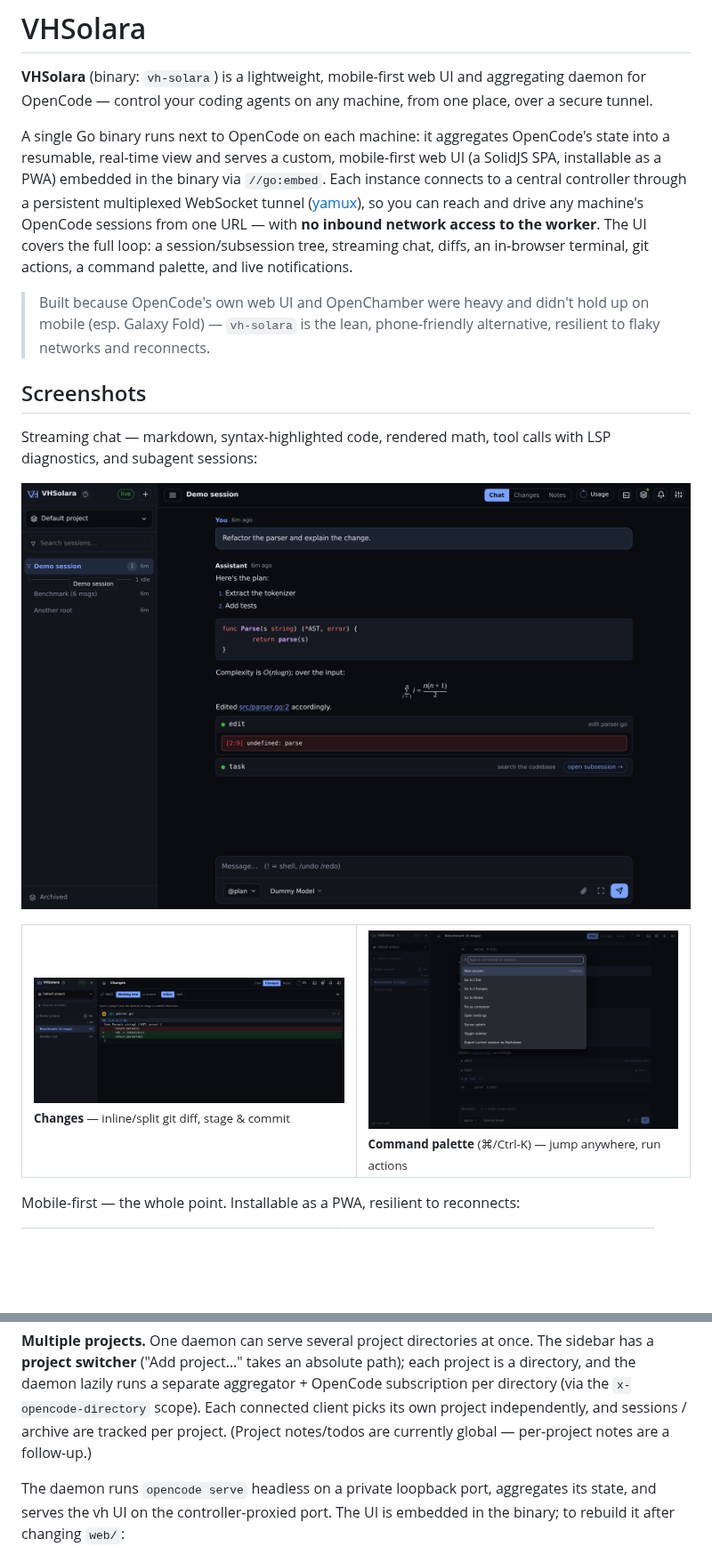
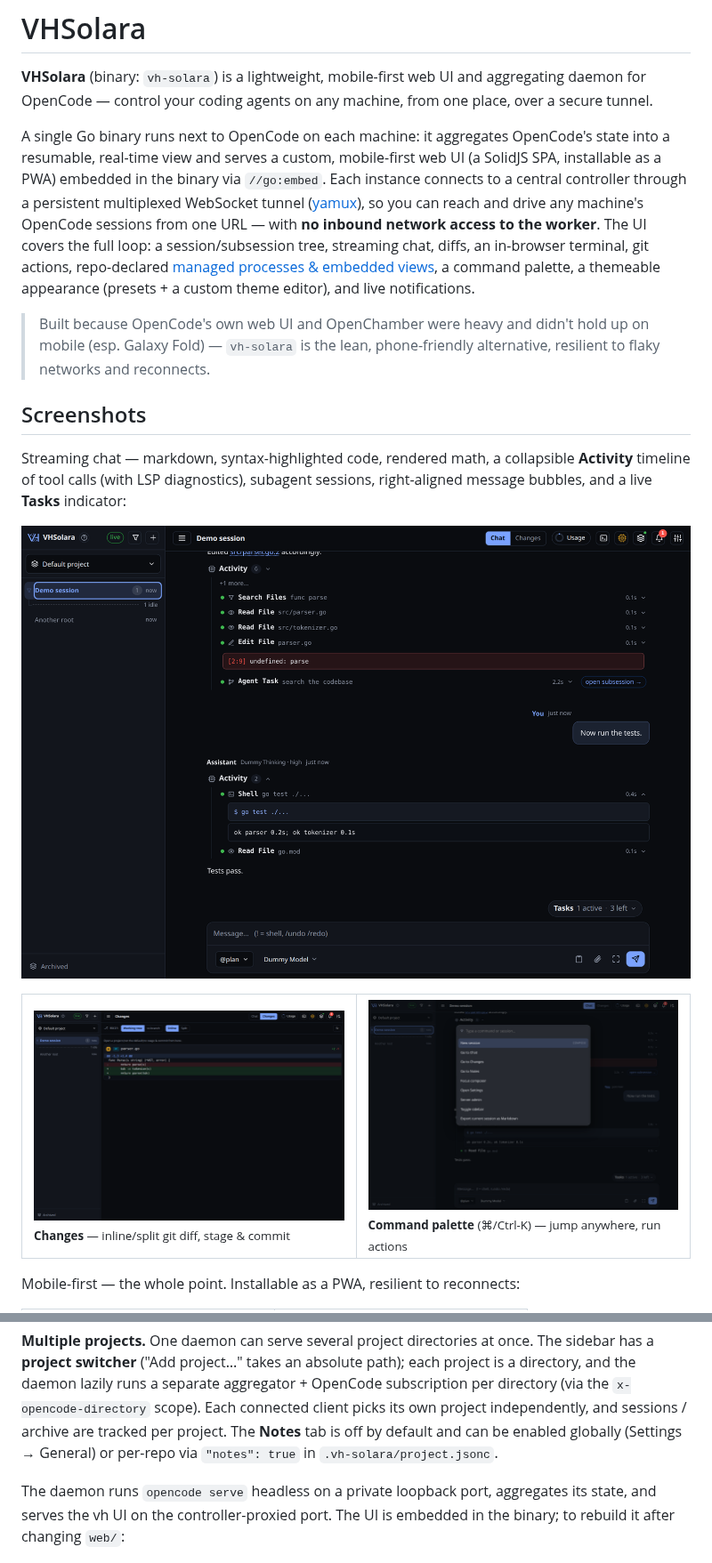
Before and after one commit to vhqtvn/vh-solara, a Markdown page: README.md, 2 parts joined by grey strips. Shown at 89% size. Rendered like a GitHub page; pictures changed too: docs/screenshots/chat-desktop.png, docs/screenshots/command-palette.png, docs/screenshots/diff-desktop.png; blank space fills up the shorter version.

Commit message:
docs: refresh README screenshots + copy for the current UI
Regenerate all five screenshots against the demo fixture (Activity timeline,
message bubbles, Tasks indicator, expanded diff, mobile chat + session drawer).
Update copy: mention managed processes/views + themes, the Activity timeline
and Tasks indicator, and replace the stale 'per-project notes are a follow-up'
note with the shipped global + per-repo Notes toggle.

```diff
--- a/README.md
+++ b/README.md
@@ -2,13 +2,13 @@
 
 **VHSolara** (binary: `vh-solara`) is a lightweight, mobile-first web UI and aggregating daemon for OpenCode — control your coding agents on any machine, from one place, over a secure tunnel.
 
-A single Go binary runs next to OpenCode on each machine: it aggregates OpenCode's state into a resumable, real-time view and serves a custom, mobile-first web UI (a SolidJS SPA, installable as a PWA) embedded in the binary via `//go:embed`. Each instance connects to a central controller through a persistent multiplexed WebSocket tunnel ([yamux](https://github.com/hashicorp/yamux)), so you can reach and drive any machine's OpenCode sessions from one URL — with **no inbound network access to the worker**. The UI covers the full loop: a session/subsession tree, streaming chat, diffs, an in-browser terminal, git actions, a command palette, and live notifications.
+A single Go binary runs next to OpenCode on each machine: it aggregates OpenCode's state into a resumable, real-time view and serves a custom, mobile-first web UI (a SolidJS SPA, installable as a PWA) embedded in the binary via `//go:embed`. Each instance connects to a central controller through a persistent multiplexed WebSocket tunnel ([yamux](https://github.com/hashicorp/yamux)), so you can reach and drive any machine's OpenCode sessions from one URL — with **no inbound network access to the worker**. The UI covers the full loop: a session/subsession tree, streaming chat, diffs, an in-browser terminal, git actions, repo-declared [managed processes & embedded views](docs/managed-projects.md), a command palette, a themeable appearance (presets + a custom theme editor), and live notifications.
 
 > Built because OpenCode's own web UI and OpenChamber were heavy and didn't hold up on mobile (esp. Galaxy Fold) — `vh-solara` is the lean, phone-friendly alternative, resilient to flaky networks and reconnects.
 
 ## Screenshots
 
-Streaming chat — markdown, syntax-highlighted code, rendered math, tool calls with LSP diagnostics, and subagent sessions:
+Streaming chat — markdown, syntax-highlighted code, rendered math, a collapsible **Activity** timeline of tool calls (with LSP diagnostics), subagent sessions, right-aligned message bubbles, and a live **Tasks** indicator:
 
 ![Chat](docs/screenshots/chat-desktop.png)
 
@@ -161,8 +161,9 @@ The sidebar has a **project switcher** ("Add project…" takes an absolute path)
 each project is a directory, and the daemon lazily runs a separate
 aggregator + OpenCode subscription per directory (via the `x-opencode-directory`
 scope). Each connected client picks its own project independently, and sessions /
-archive are tracked per project. (Project notes/todos are currently global —
-per-project notes are a follow-up.)
+archive are tracked per project. The **Notes** tab is off by default and can be
+enabled globally (Settings → General) or per-repo via `"notes": true` in
+`.vh-solara/project.jsonc`.
 
 The daemon runs `opencode serve` headless on a private loopback port, aggregates its
 state, and serves the vh UI on the controller-proxied port. The UI is embedded in the
```
Also changed, not shown: docs/screenshots/mobile-chat.png, docs/screenshots/mobile-sessions.png.
